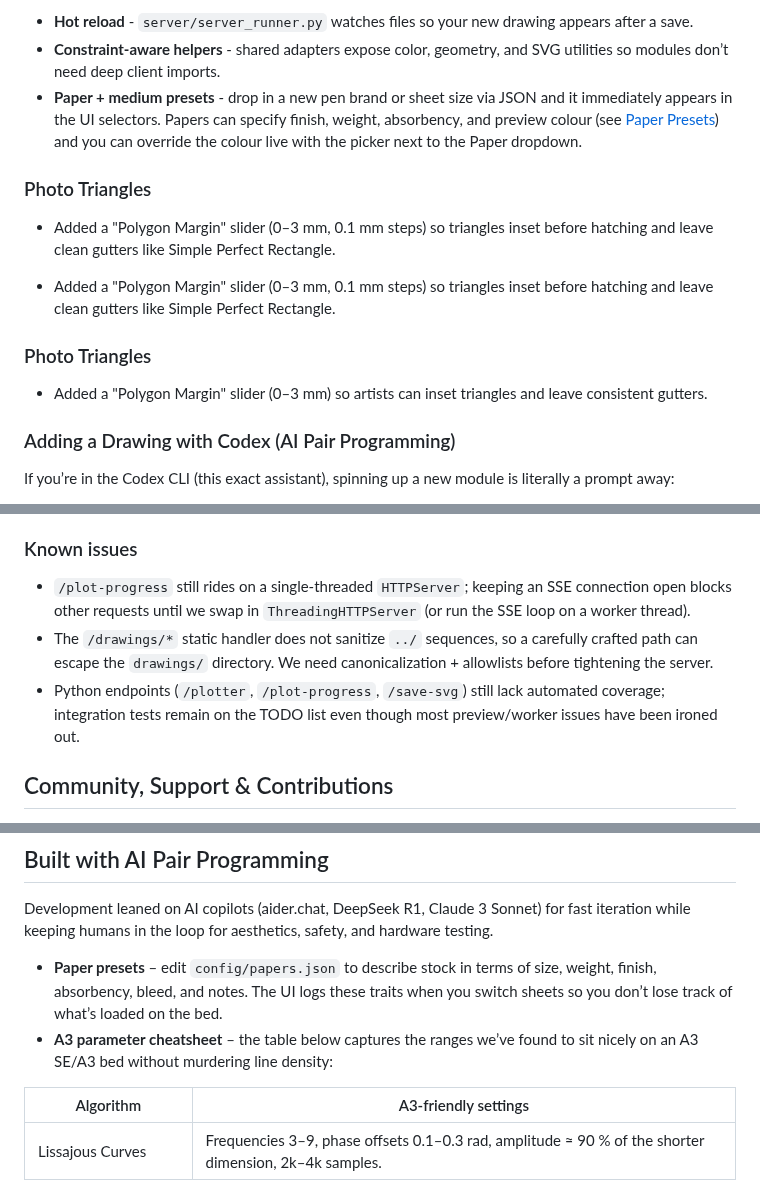
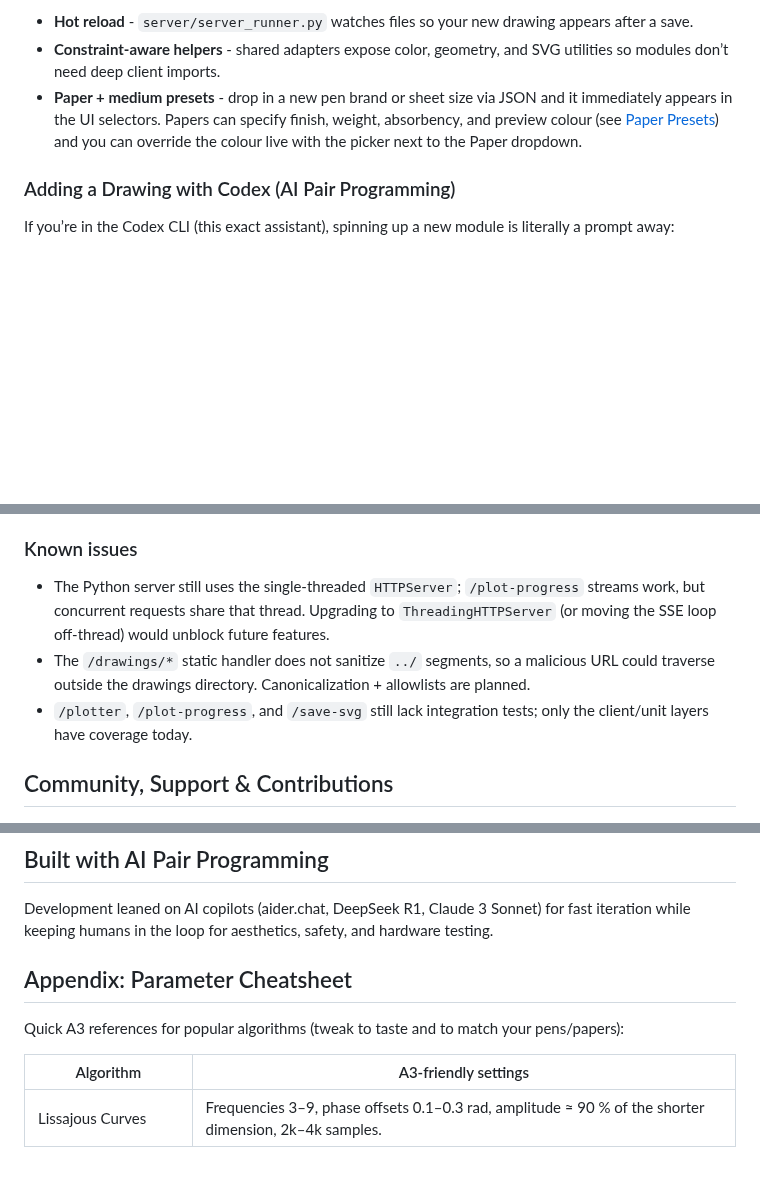
Before and after one commit to sdjayna/super-duper-octo-robot, a Markdown page: README.md, 3 parts joined by grey strips. Drawn GitHub-style; blank space fills up the shorter version.

Commit message:
docs: streamline README

```diff
--- a/README.md
+++ b/README.md
@@ -202,15 +202,6 @@ After dropping a new file in `drawings/core/` or `drawings/community/`, run `mak
 - **Constraint-aware helpers** - shared adapters expose color, geometry, and SVG utilities so modules don’t need deep client imports.
 - **Paper + medium presets** - drop in a new pen brand or sheet size via JSON and it immediately appears in the UI selectors. Papers can specify finish, weight, absorbency, and preview colour (see [Paper Presets](#paper-presets)) and you can override the colour live with the picker next to the Paper dropdown.
 
-### Photo Triangles
-
-- Added a "Polygon Margin" slider (0–3 mm, 0.1 mm steps) so triangles inset before hatching and leave clean gutters like Simple Perfect Rectangle.
-
-- Added a "Polygon Margin" slider (0–3 mm, 0.1 mm steps) so triangles inset before hatching and leave clean gutters like Simple Perfect Rectangle.
-
-### Photo Triangles
-
-- Added a "Polygon Margin" slider (0–3 mm) so artists can inset triangles and leave consistent gutters.
 ### Adding a Drawing with Codex (AI Pair Programming)
 
 If you’re in the Codex CLI (this exact assistant), spinning up a new module is literally a prompt away:
@@ -369,9 +360,9 @@ Add your own stock by copying one of the entries, tweaking the dimensions, and f
 
 ### Known issues
 
-- `/plot-progress` still rides on a single-threaded `HTTPServer`; keeping an SSE connection open blocks other requests until we swap in `ThreadingHTTPServer` (or run the SSE loop on a worker thread).
-- The `/drawings/*` static handler does not sanitize `../` sequences, so a carefully crafted path can escape the `drawings/` directory. We need canonicalization + allowlists before tightening the server.
-- Python endpoints (`/plotter`, `/plot-progress`, `/save-svg`) still lack automated coverage; integration tests remain on the TODO list even though most preview/worker issues have been ironed out.
+- The Python server still uses the single-threaded `HTTPServer`; `/plot-progress` streams work, but concurrent requests share that thread. Upgrading to `ThreadingHTTPServer` (or moving the SSE loop off-thread) would unblock future features.
+- The `/drawings/*` static handler does not sanitize `../` segments, so a malicious URL could traverse outside the drawings directory. Canonicalization + allowlists are planned.
+- `/plotter`, `/plot-progress`, and `/save-svg` still lack integration tests; only the client/unit layers have coverage today.
 
 ## Community, Support & Contributions
 
@@ -389,8 +380,10 @@ Add your own stock by copying one of the entries, tweaking the dimensions, and f
 ## Built with AI Pair Programming
 
 Development leaned on AI copilots (aider.chat, DeepSeek R1, Claude 3 Sonnet) for fast iteration while keeping humans in the loop for aesthetics, safety, and hardware testing.
-- **Paper presets** – edit `config/papers.json` to describe stock in terms of size, weight, finish, absorbency, bleed, and notes. The UI logs these traits when you switch sheets so you don’t lose track of what’s loaded on the bed.
-- **A3 parameter cheatsheet** – the table below captures the ranges we’ve found to sit nicely on an A3 SE/A3 bed without murdering line density:
+
+## Appendix: Parameter Cheatsheet
+
+Quick A3 references for popular algorithms (tweak to taste and to match your pens/papers):
 
 | Algorithm | A3-friendly settings |
 |-----------|----------------------|
```
